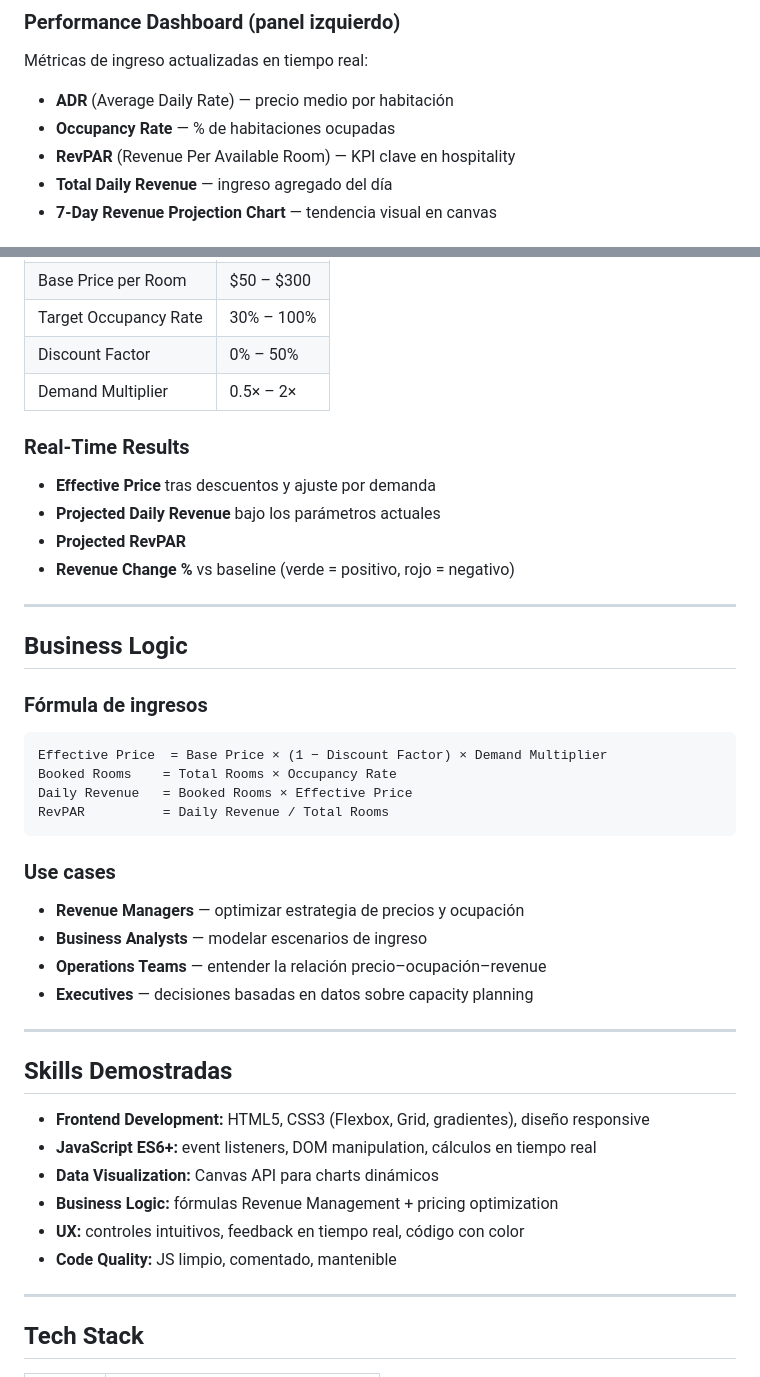
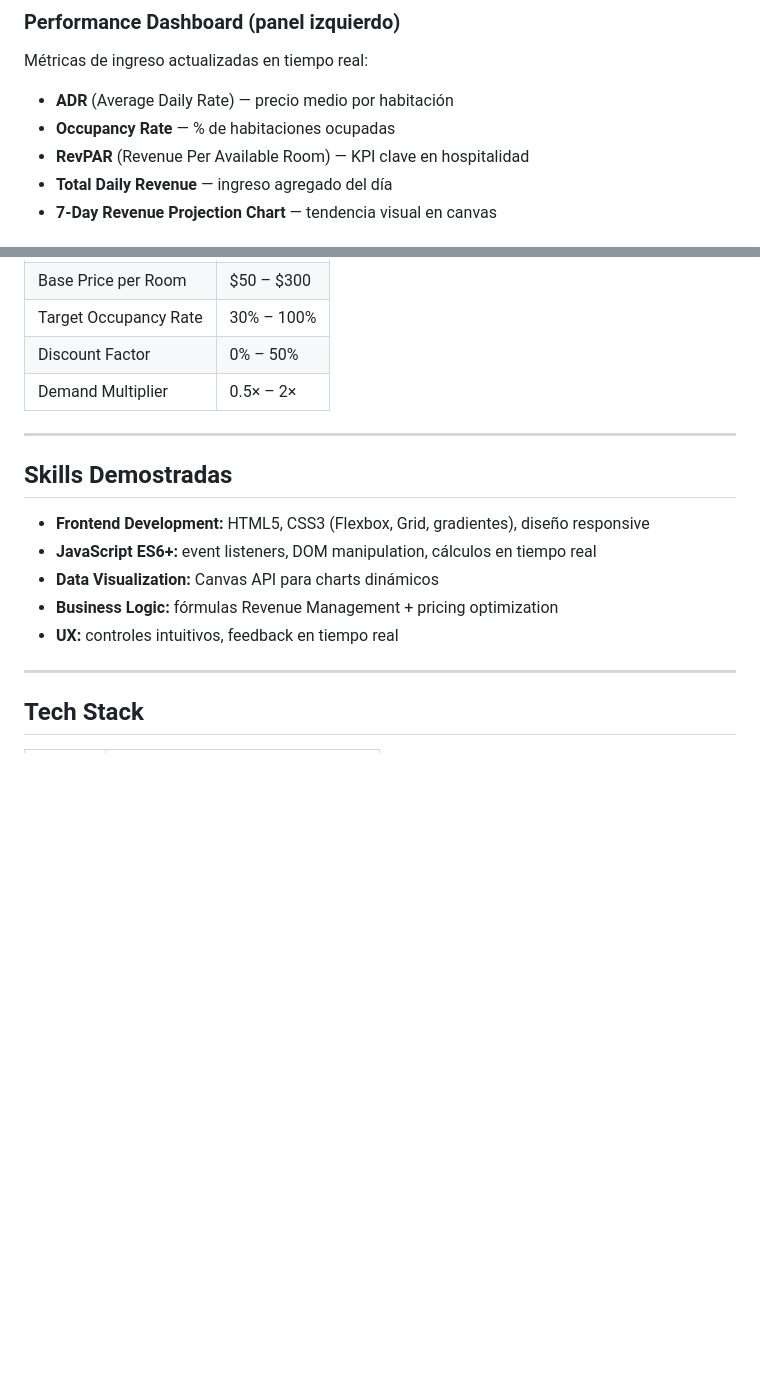
Before and after one commit to mindset-code/project-revenue-management-web, a Markdown page: README.md, 2 parts joined by grey strips. Rendered like a GitHub page; blank space fills up the shorter version.

````diff
--- a/README.md
+++ b/README.md
@@ -37,7 +37,7 @@ Ideal para roles que combinan desarrollo técnico con *business acumen*: **Reven
 Métricas de ingreso actualizadas en tiempo real:
 - **ADR** (Average Daily Rate) — precio medio por habitación
 - **Occupancy Rate** — % de habitaciones ocupadas
-- **RevPAR** (Revenue Per Available Room) — KPI clave en hospitality
+- **RevPAR** (Revenue Per Available Room) — KPI clave en hospitalidad
 - **Total Daily Revenue** — ingreso agregado del día
 - **7-Day Revenue Projection Chart** — tendencia visual en canvas
 
@@ -53,33 +53,6 @@ Ajusta parámetros y ve impacto inmediato:
 | Discount Factor | 0% – 50% |
 | Demand Multiplier | 0.5× – 2× |
 
-### Real-Time Results
-
-- **Effective Price** tras descuentos y ajuste por demanda
-- **Projected Daily Revenue** bajo los parámetros actuales
-- **Projected RevPAR**
-- **Revenue Change %** vs baseline (verde = positivo, rojo = negativo)
-
----
-
-## Business Logic
-
-### Fórmula de ingresos
-
-```
-Effective Price  = Base Price × (1 − Discount Factor) × Demand Multiplier
-Booked Rooms    = Total Rooms × Occupancy Rate
-Daily Revenue   = Booked Rooms × Effective Price
-RevPAR          = Daily Revenue / Total Rooms
-```
-
-### Use cases
-
-- **Revenue Managers** — optimizar estrategia de precios y ocupación
-- **Business Analysts** — modelar escenarios de ingreso
-- **Operations Teams** — entender la relación precio–ocupación–revenue
-- **Executives** — decisiones basadas en datos sobre capacity planning
-
 ---
 
 ## Skills Demostradas
@@ -88,8 +61,7 @@ RevPAR          = Daily Revenue / Total Rooms
 - **JavaScript ES6+:** event listeners, DOM manipulation, cálculos en tiempo real
 - **Data Visualization:** Canvas API para charts dinámicos
 - **Business Logic:** fórmulas Revenue Management + pricing optimization
-- **UX:** controles intuitivos, feedback en tiempo real, código con color
-- **Code Quality:** JS limpio, comentado, mantenible
+- **UX:** controles intuitivos, feedback en tiempo real
 
 ---
 
````
Also changed, not shown: other parts of README.md (+2 -24 lines).
